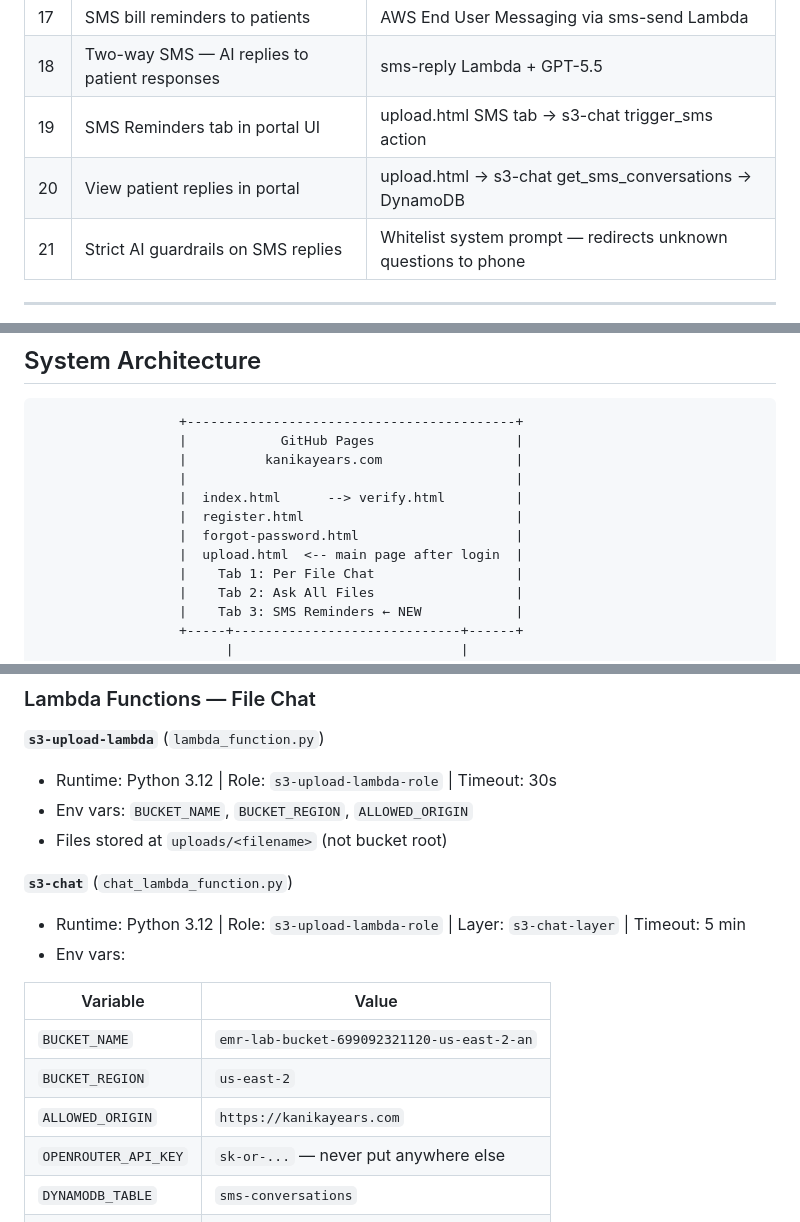
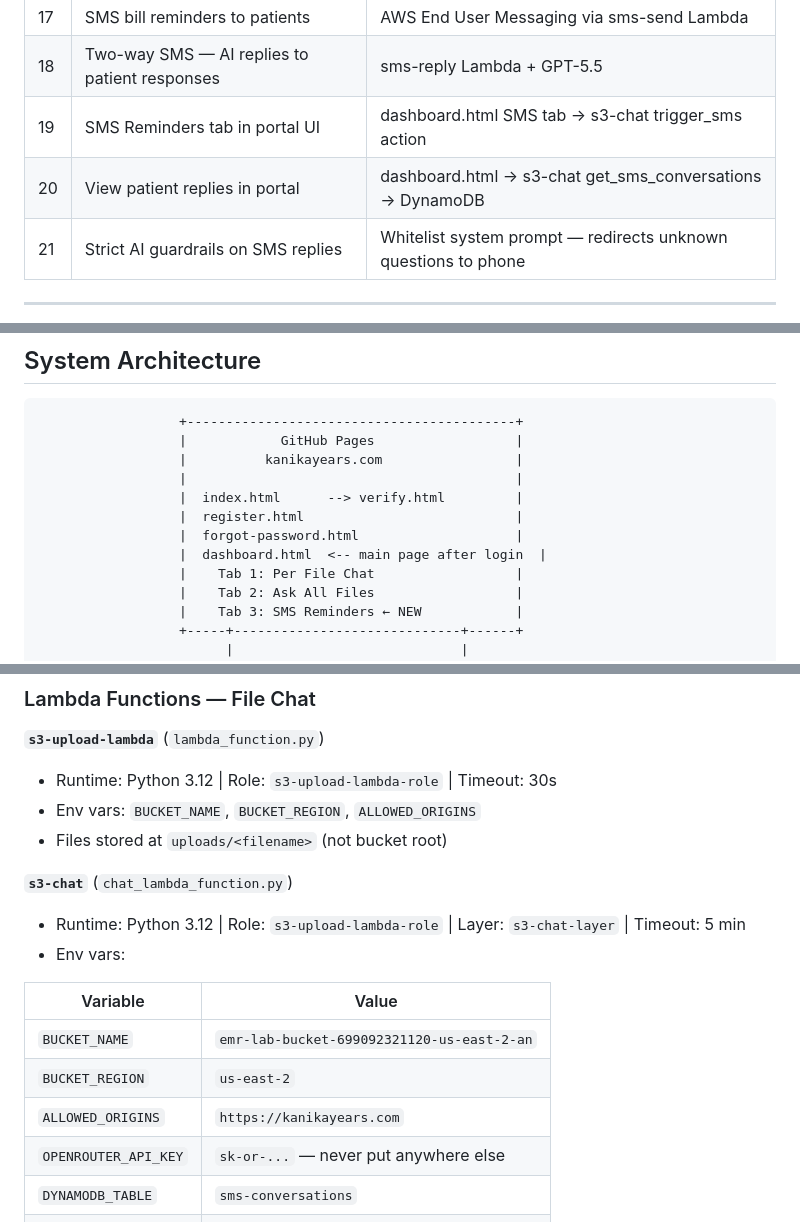
Before and after one commit to Ramanuja125/login_2fa.github.io, a Markdown page: Readme.md, 3 parts joined by grey strips. GitHub-like rendering.

```diff
--- a/Readme.md
+++ b/Readme.md
@@ -57,8 +57,8 @@ No backend server, no managed database for the web app, no AI framework. Everyth
 | 16 | API key never exposed to browser | Lambda environment variable only |
 | 17 | SMS bill reminders to patients | AWS End User Messaging via sms-send Lambda |
 | 18 | Two-way SMS — AI replies to patient responses | sms-reply Lambda + GPT-5.5 |
-| 19 | SMS Reminders tab in portal UI | upload.html SMS tab → s3-chat trigger_sms action |
-| 20 | View patient replies in portal | upload.html → s3-chat get_sms_conversations → DynamoDB |
+| 19 | SMS Reminders tab in portal UI | dashboard.html SMS tab → s3-chat trigger_sms action |
+| 20 | View patient replies in portal | dashboard.html → s3-chat get_sms_conversations → DynamoDB |
 | 21 | Strict AI guardrails on SMS replies | Whitelist system prompt — redirects unknown questions to phone |
 
 ---
@@ -98,7 +98,7 @@ No backend server, no managed database for the web app, no AI framework. Everyth
                   |  index.html      --> verify.html         |
                   |  register.html                           |
                   |  forgot-password.html                    |
-                  |  upload.html  <-- main page after login  |
+                  |  dashboard.html  <-- main page after login  |
                   |    Tab 1: Per File Chat                  |
                   |    Tab 2: Ask All Files                  |
                   |    Tab 3: SMS Reminders ← NEW            |
@@ -414,7 +414,7 @@ aws lambda publish-layer-version \
 
 **`s3-upload-lambda`** (`lambda_function.py`)
 - Runtime: Python 3.12 | Role: `s3-upload-lambda-role` | Timeout: 30s
-- Env vars: `BUCKET_NAME`, `BUCKET_REGION`, `ALLOWED_ORIGIN`
+- Env vars: `BUCKET_NAME`, `BUCKET_REGION`, `ALLOWED_ORIGINS`
 - Files stored at `uploads/<filename>` (not bucket root)
 
 **`s3-chat`** (`chat_lambda_function.py`)
@@ -425,7 +425,7 @@ aws lambda publish-layer-version \
 |----------|-------|
 | `BUCKET_NAME` | `emr-lab-bucket-699092321120-us-east-2-an` |
 | `BUCKET_REGION` | `us-east-2` |
-| `ALLOWED_ORIGIN` | `https://kanikayears.com` |
+| `ALLOWED_ORIGINS` | `https://kanikayears.com` |
 | `OPENROUTER_API_KEY` | `sk-or-...` — never put anywhere else |
 | `DYNAMODB_TABLE` | `sms-conversations` |
 | `SMS_SEND_FUNCTION` | `sms-send` |
```
Also changed, not shown: other parts of Readme.md (+3 -3 lines).
